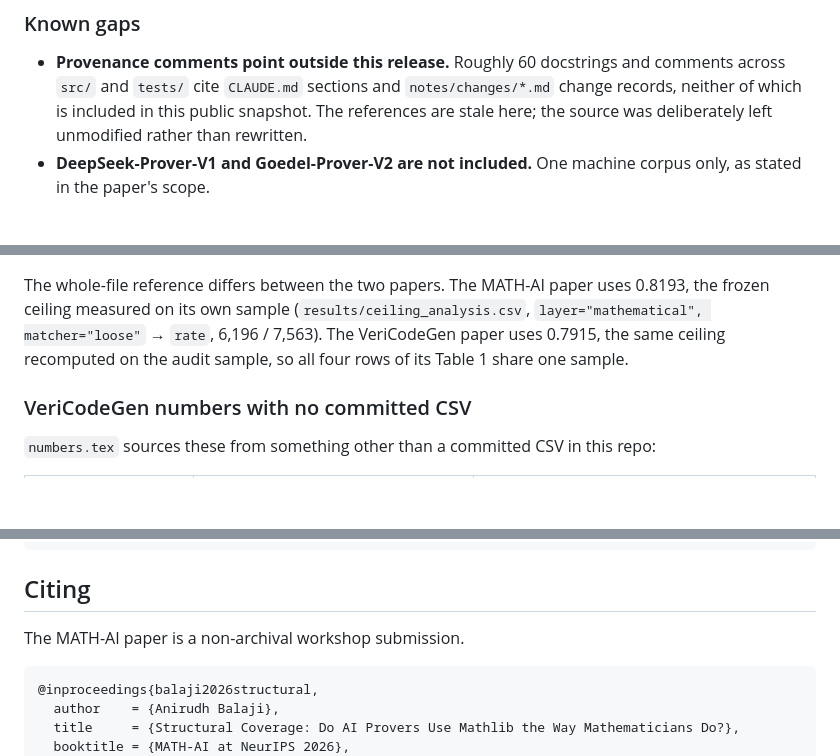
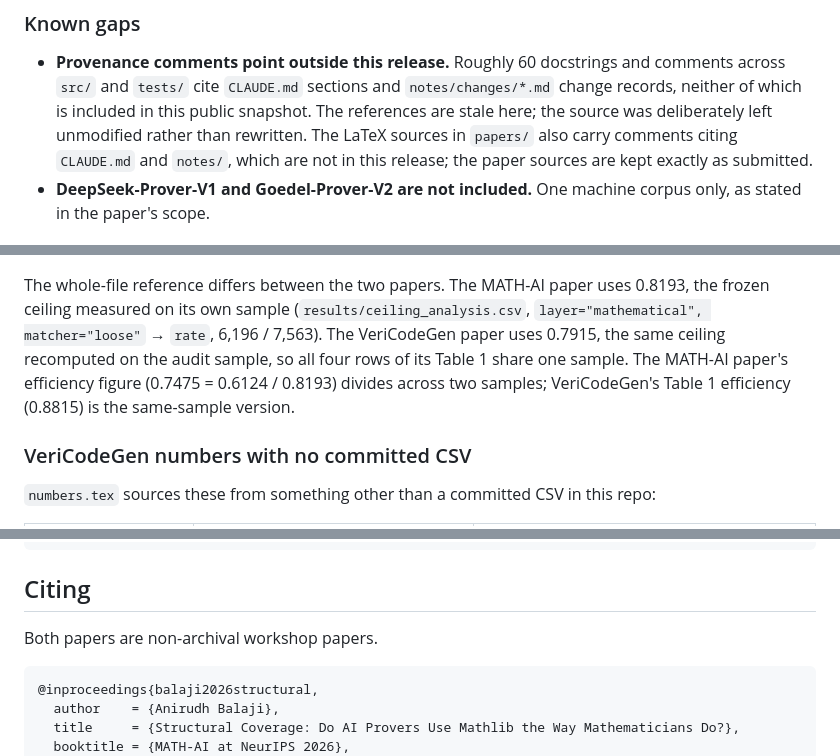
Before and after one commit to anirudh-2006/structural-coverage, a Markdown page: README.md, 3 parts joined by grey strips. Rendered like a GitHub page; blank space fills up the shorter version.

Commit message:
README: archival status, source-comment note, ceiling note
Co-Authored-By: Claude Opus 5.5 (1M context) <noreply@anthropic.com>

````diff
--- a/README.md
+++ b/README.md
@@ -157,7 +157,9 @@ reported as one.
   comments across `src/` and `tests/` cite `CLAUDE.md` sections and
   `notes/changes/*.md` change records, neither of which is included in this
   public snapshot. The references are stale here; the source was deliberately
-  left unmodified rather than rewritten.
+  left unmodified rather than rewritten. The LaTeX sources in `papers/` also
+  carry comments citing `CLAUDE.md` and `notes/`, which are not in this release;
+  the paper sources are kept exactly as submitted.
 - **DeepSeek-Prover-V1 and Goedel-Prover-V2 are not included.** One machine
   corpus only, as stated in the paper's scope.
 
@@ -228,6 +230,8 @@ uses 0.8193, the frozen ceiling measured on its own sample
 (`results/ceiling_analysis.csv`, `layer="mathematical", matcher="loose"` →
 `rate`, 6,196 / 7,563). The VeriCodeGen paper uses 0.7915, the same ceiling
 recomputed on the audit sample, so all four rows of its Table 1 share one sample.
+The MATH-AI paper's efficiency figure (0.7475 = 0.6124 / 0.8193) divides across
+two samples; VeriCodeGen's Table 1 efficiency (0.8815) is the same-sample version.
 
 ### VeriCodeGen numbers with no committed CSV
 
@@ -261,7 +265,7 @@ papers/
 
 ## Citing
 
-The MATH-AI paper is a non-archival workshop submission.
+Both papers are non-archival workshop papers.
 
 ```bibtex
 @inproceedings{balaji2026structural,
````
